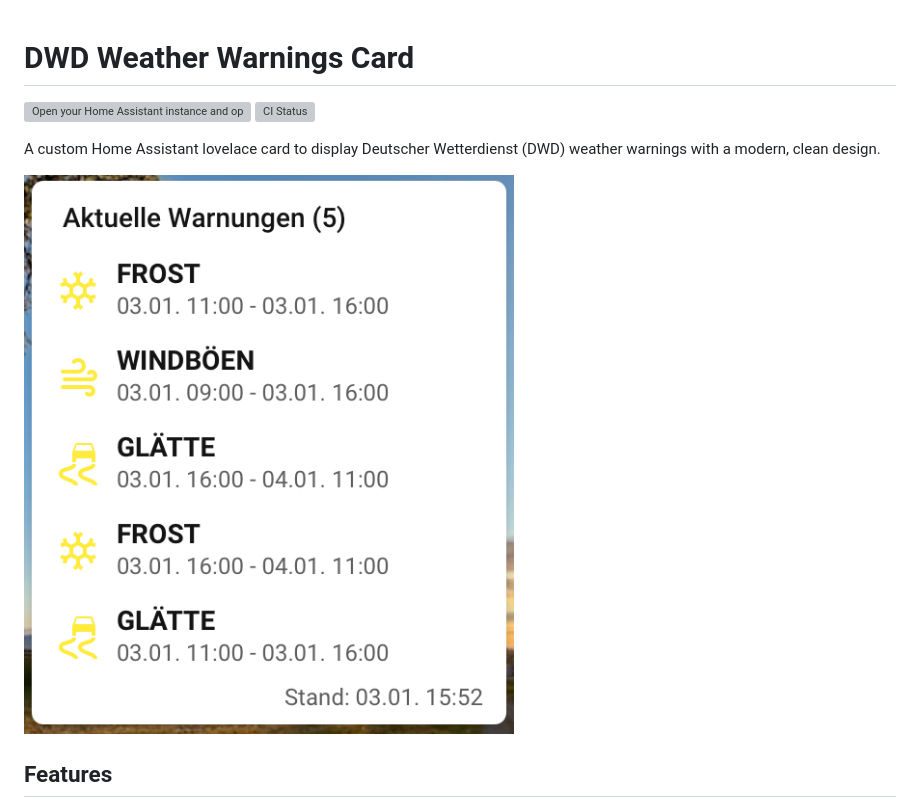
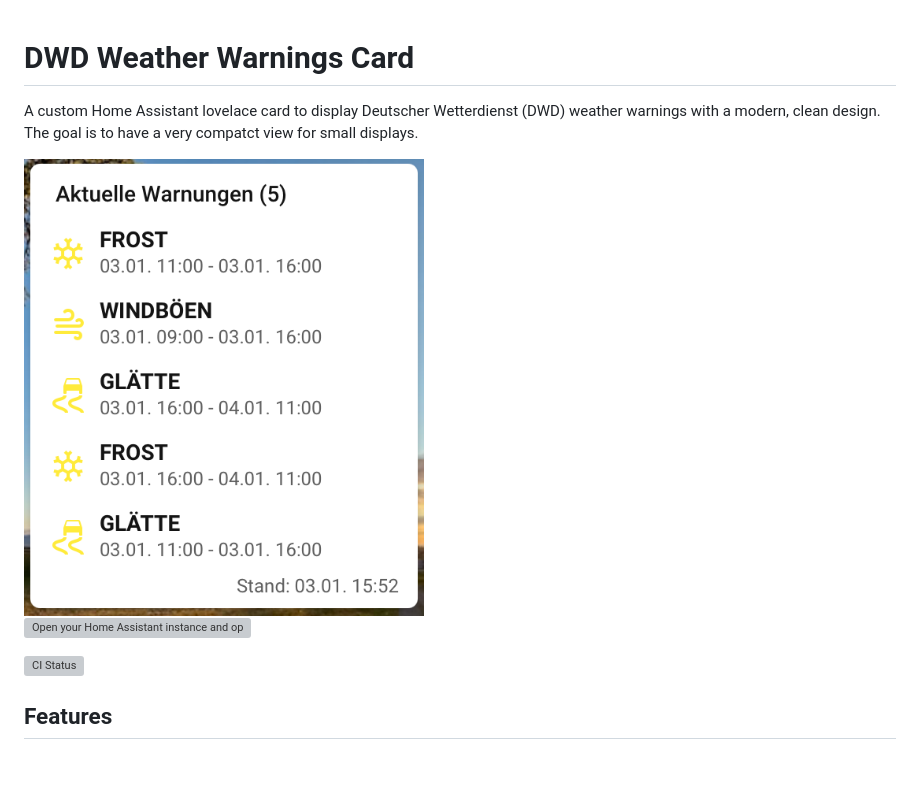
Before and after one commit to thkemmer/ha-dwd-card, a Markdown page: README.md, the part around the change. Rendered like a GitHub page; blank space fills up the shorter version; grey boxes are pictures that could not be loaded.

Commit message:
Docs: Resize preview image in README

```diff
--- a/README.md
+++ b/README.md
@@ -1,11 +1,13 @@
 # DWD Weather Warnings Card
 
+A custom Home Assistant lovelace card to display Deutscher Wetterdienst (DWD) weather warnings with a modern, clean design. The goal is to have a very compatct view for small displays.
+
+<img src="assets/preview-card.png" alt="Screenshot" width="400">
+
 [![Open your Home Assistant instance and open a repository inside the Home Assistant Community Store.](https://my.home-assistant.io/badges/hacs_repository.svg)](https://my.home-assistant.io/redirect/hacs_repository/?owner=thkemmer&repository=ha-dwd-card&category=plugin)
+
+
 ![CI Status](https://github.com/thkemmer/ha-dwd-card/actions/workflows/ci.yml/badge.svg)
-
-A custom Home Assistant lovelace card to display Deutscher Wetterdienst (DWD) weather warnings with a modern, clean design.
-
-![Screenshot](assets/preview-card.png)
 
 ## Features
 
```
